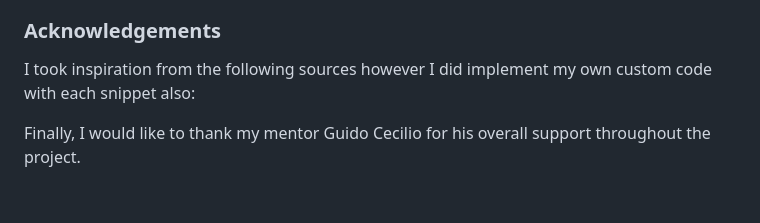
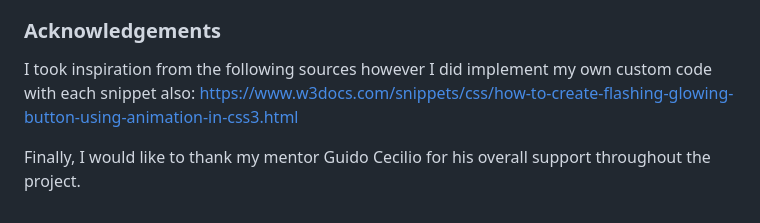
Before and after one commit to natashaclerkin/fiid-memory-game-MS2, a Markdown page: README.md, the part around the change. Rendered like a GitHub page.

```diff
--- a/README.md
+++ b/README.md
@@ -121,5 +121,6 @@ The text for X was adapted from:
 ### Acknowledgements
 
 I took inspiration from the following sources however I did implement my own custom code with each snippet also:
+https://www.w3docs.com/snippets/css/how-to-create-flashing-glowing-button-using-animation-in-css3.html
 
 Finally, I would like to thank my mentor Guido Cecilio for his overall support throughout the project.
```
Also changed, not shown: assets/images/fiid-congrats.jpg (added), assets/images/fiid-logo-landing.png (added), 3 other files.
